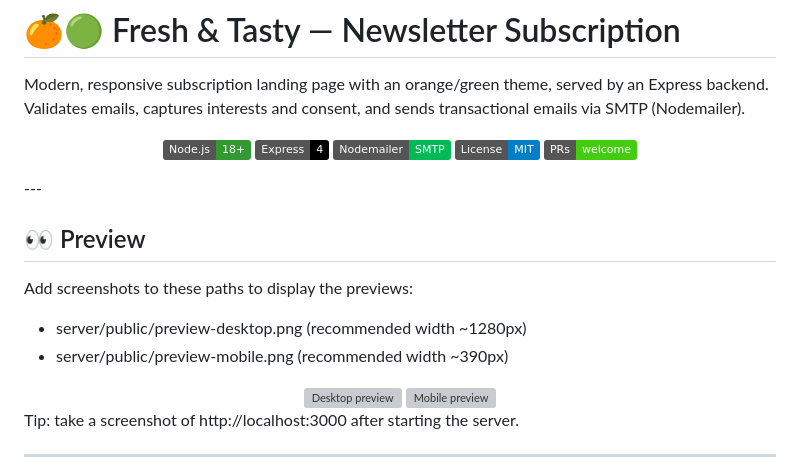
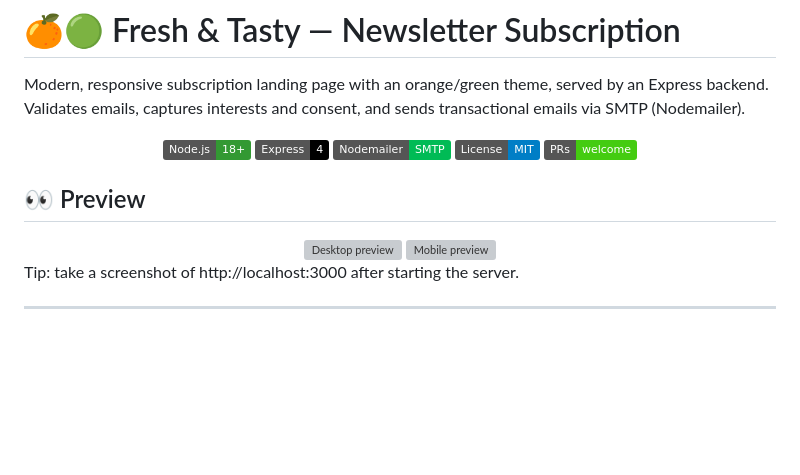
Before and after one commit to MdSaifAli063/Newsletter-Subscription, a Markdown page: README.md, the part around the change. Drawn GitHub-style; badges without logos; blank space fills up the shorter version; grey boxes are pictures that could not be loaded.

```diff
--- a/README.md
+++ b/README.md
@@ -10,13 +10,8 @@ Modern, responsive subscription landing page with an orange/green theme, served
 ![PRs Welcome](https://img.shields.io/badge/PRs-welcome-brightgreen.svg)
 
 </div>
----
 
 ## 👀 Preview
-
-Add screenshots to these paths to display the previews:
-- server/public/preview-desktop.png (recommended width ~1280px)
-- server/public/preview-mobile.png (recommended width ~390px)
 
 <div align="center">
   <img src="server/public/preview-desktop.png" alt="Desktop preview" width="820" style="border-radius:12px; margin:8px;" />
```
